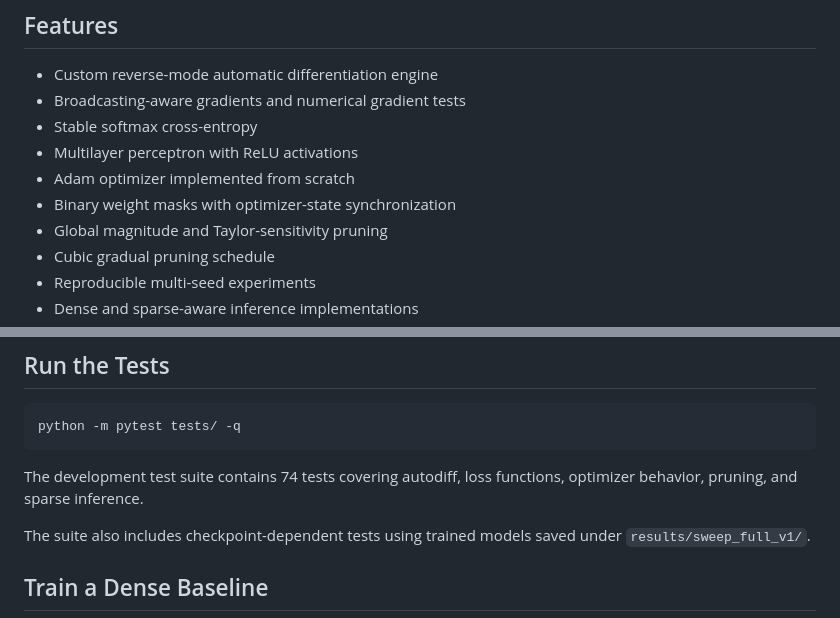
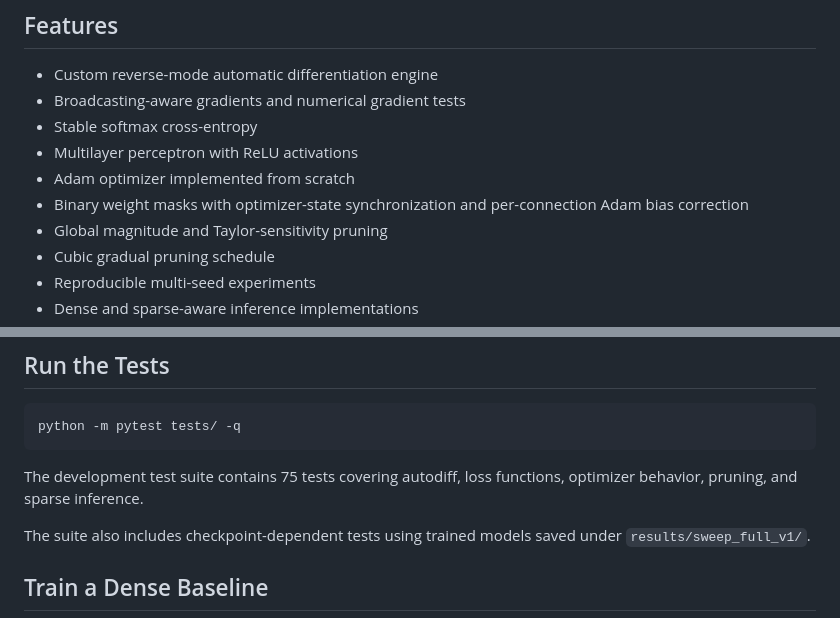
Before and after one commit to abhinav322/aqua-self-pruning-network, a Markdown page: README.md, 2 parts joined by grey strips. Drawn GitHub-style.

Commit message:
Document per-connection Adam bias correction and 75 tests

````diff
--- a/README.md
+++ b/README.md
@@ -12,7 +12,7 @@ The project investigates whether neural connections can be progressively removed
 - Stable softmax cross-entropy
 - Multilayer perceptron with ReLU activations
 - Adam optimizer implemented from scratch
-- Binary weight masks with optimizer-state synchronization
+- Binary weight masks with optimizer-state synchronization and per-connection Adam bias correction
 - Global magnitude and Taylor-sensitivity pruning
 - Cubic gradual pruning schedule
 - Reproducible multi-seed experiments
@@ -71,7 +71,7 @@ python -m pip install -r requirements.txt
 python -m pytest tests/ -q
 ```
 
-The development test suite contains 74 tests covering autodiff, loss functions, optimizer behavior, pruning, and sparse inference.
+The development test suite contains 75 tests covering autodiff, loss functions, optimizer behavior, pruning, and sparse inference.
 
 The suite also includes checkpoint-dependent tests using trained models saved under `results/sweep_full_v1/`.
 
````
Also changed, not shown: DESIGN.md (+19 -9 lines).
